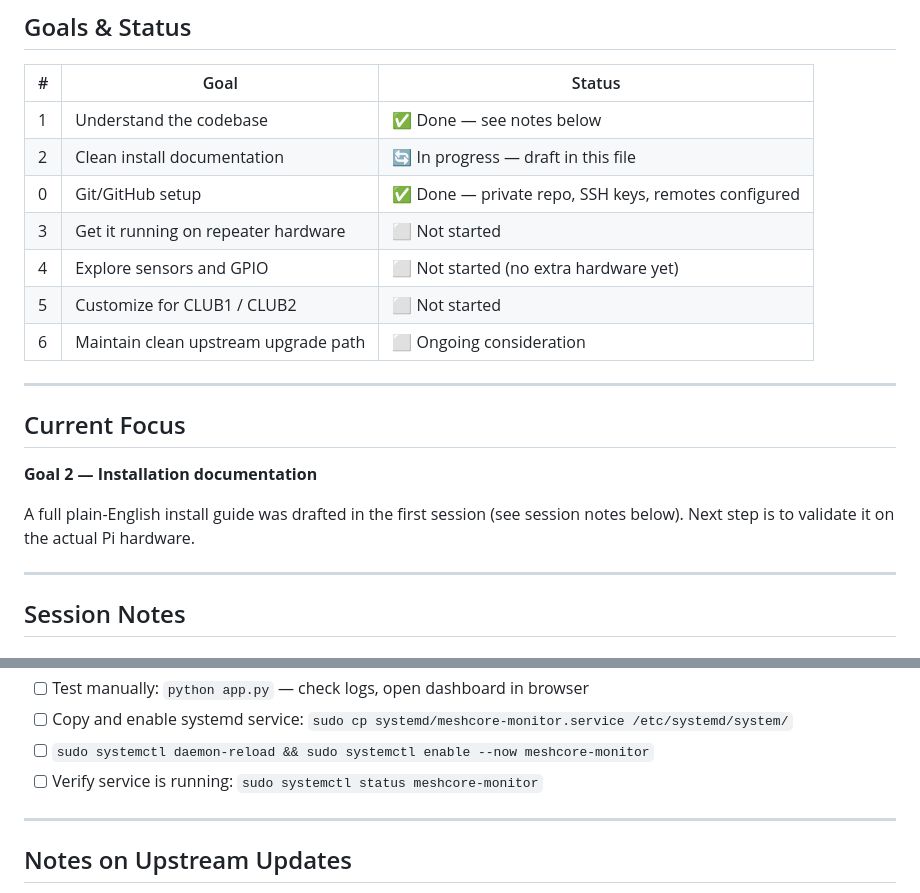
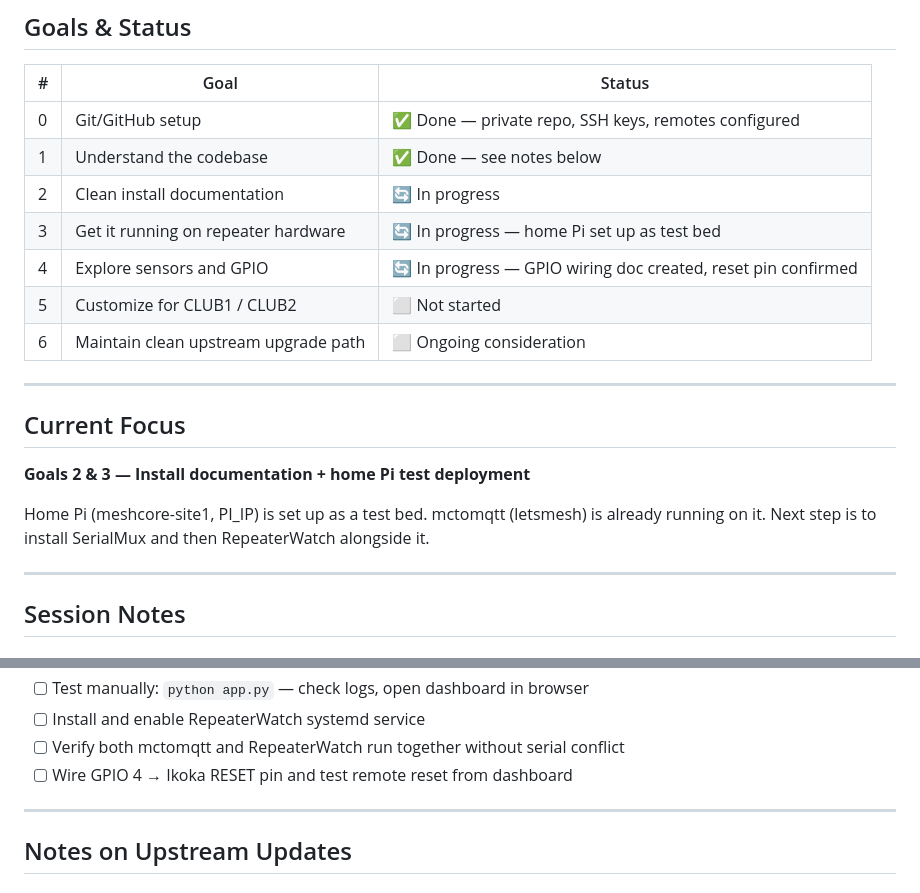
Before and after one commit to sskerry/RepeaterWatch, a Markdown page: PROGRESS.md, 2 parts joined by grey strips. Drawn GitHub-style.

```diff
--- a/PROGRESS.md
+++ b/PROGRESS.md
@@ -10,11 +10,11 @@
 
 | # | Goal | Status |
 |---|------|--------|
+| 0 | Git/GitHub setup | ✅ Done — private repo, SSH keys, remotes configured |
 | 1 | Understand the codebase | ✅ Done — see notes below |
-| 2 | Clean install documentation | 🔄 In progress — draft in this file |
-| 0 | Git/GitHub setup | ✅ Done — private repo, SSH keys, remotes configured |
-| 3 | Get it running on repeater hardware | ⬜ Not started |
-| 4 | Explore sensors and GPIO | ⬜ Not started (no extra hardware yet) |
+| 2 | Clean install documentation | 🔄 In progress |
+| 3 | Get it running on repeater hardware | 🔄 In progress — home Pi set up as test bed |
+| 4 | Explore sensors and GPIO | 🔄 In progress — GPIO wiring doc created, reset pin confirmed |
 | 5 | Customize for CLUB1 / CLUB2 | ⬜ Not started |
 | 6 | Maintain clean upstream upgrade path | ⬜ Ongoing consideration |
 
@@ -22,9 +22,10 @@
 
 ## Current Focus
 
-**Goal 2 — Installation documentation**
+**Goals 2 & 3 — Install documentation + home Pi test deployment**
 
-A full plain-English install guide was drafted in the first session (see session notes below). Next step is to validate it on the actual Pi hardware.
+Home Pi (meshcore-site1, PI_IP) is set up as a test bed. mctomqtt (letsmesh) is
+already running on it. Next step is to install SerialMux and then RepeaterWatch alongside it.
 
 ---
 
@@ -80,7 +101,7 @@ A full plain-English install guide was drafted in the first session (see session
 - [ ] Test manually: `python app.py` — check logs, open dashboard in browser
-- [ ] Copy and enable systemd service: `sudo cp systemd/meshcore-monitor.service /etc/systemd/system/`
-- [ ] `sudo systemctl daemon-reload && sudo systemctl enable --now meshcore-monitor`
-- [ ] Verify service is running: `sudo systemctl status meshcore-monitor`
+- [ ] Install and enable RepeaterWatch systemd service
+- [ ] Verify both mctomqtt and RepeaterWatch run together without serial conflict
+- [ ] Wire GPIO 4 → Ikoka RESET pin and test remote reset from dashboard
 
 ---
 
```
Also changed, not shown: other parts of PROGRESS.md (+40 -20 lines).
